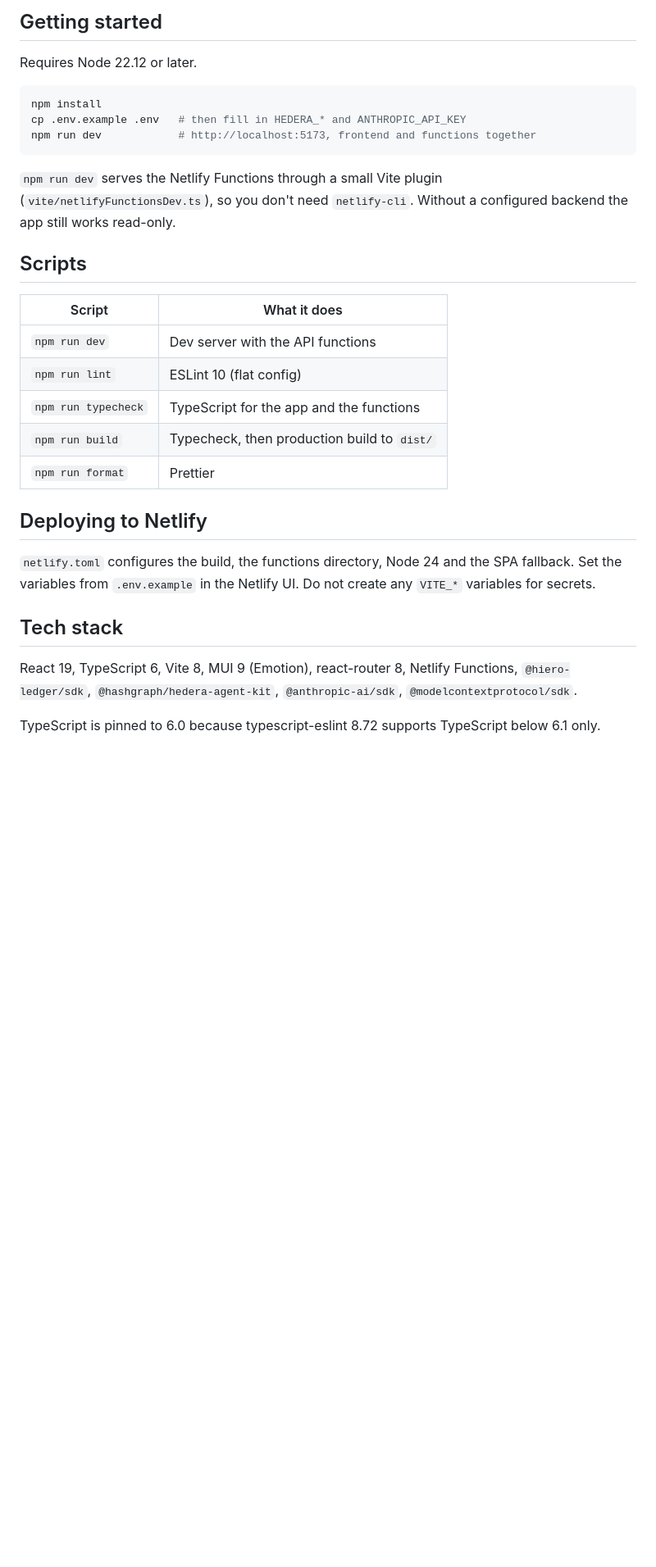
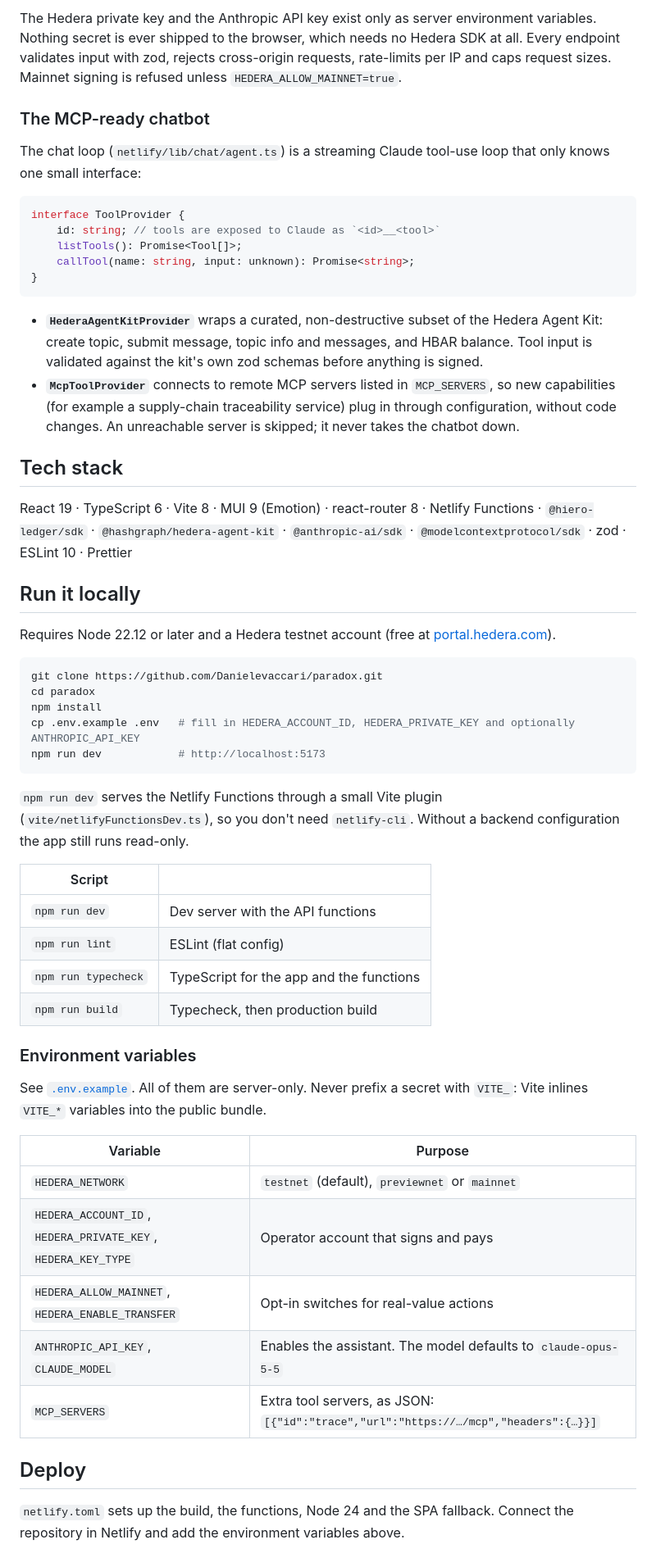
Before and after one commit to Danielevaccari/paradox, a Markdown page: README.md, the part around one of its changes. Shown at 82% size. Rendered like a GitHub page; blank space fills up the shorter version.

````diff
--- a/README.md
+++ b/README.md
@@ -25,32 +41,58 @@ Browser (React 19, MUI 9, Vite 8)
 
-## Getting started
+The Hedera private key and the Anthropic API key exist only as server environment variables. Nothing secret is ever shipped to the browser, which needs no Hedera SDK at all. Every endpoint validates input with zod, rejects cross-origin requests, rate-limits per IP and caps request sizes. Mainnet signing is refused unless `HEDERA_ALLOW_MAINNET=true`.
 
-Requires Node 22.12 or later.
+### The MCP-ready chatbot
 
-```bash
-npm install
-cp .env.example .env   # then fill in HEDERA_* and ANTHROPIC_API_KEY
-npm run dev            # http://localhost:5173, frontend and functions together
+The chat loop (`netlify/lib/chat/agent.ts`) is a streaming Claude tool-use loop that only knows one small interface:
+
+```ts
+interface ToolProvider {
+    id: string; // tools are exposed to Claude as `<id>__<tool>`
+    listTools(): Promise<Tool[]>;
+    callTool(name: string, input: unknown): Promise<string>;
+}
 ```
 
-`npm run dev` serves the Netlify Functions through a small Vite plugin (`vite/netlifyFunctionsDev.ts`), so you don't need `netlify-cli`. Without a configured backend the app still works read-only.
-
-## Scripts
-
-| Script | What it does |
-|---|---|
-| `npm run dev` | Dev server with the API functions |
-| `npm run lint` | ESLint 10 (flat config) |
-| `npm run typecheck` | TypeScript for the app and the functions |
-| `npm run build` | Typecheck, then production build to `dist/` |
-| `npm run format` | Prettier |
-
-## Deploying to Netlify
-
-`netlify.toml` configures the build, the functions directory, Node 24 and the SPA fallback. Set the variables from `.env.example` in the Netlify UI. Do not create any `VITE_*` variables for secrets.
+- **`HederaAgentKitProvider`** wraps a curated, non-destructive subset of the Hedera Agent Kit: create topic, submit message, topic info and messages, and HBAR balance. Tool input is validated against the kit's own zod schemas before anything is signed.
+- **`McpToolProvider`** connects to remote MCP servers listed in `MCP_SERVERS`, so new capabilities (for example a supply-chain traceability service) plug in through configuration, without code changes. An unreachable server is skipped; it never takes the chatbot down.
 
 ## Tech stack
 
-React 19, TypeScript 6, Vite 8, MUI 9 (Emotion), react-router 8, Netlify Functions, `@hiero-ledger/sdk`, `@hashgraph/hedera-agent-kit`, `@anthropic-ai/sdk`, `@modelcontextprotocol/sdk`.
+React 19 · TypeScript 6 · Vite 8 · MUI 9 (Emotion) · react-router 8 · Netlify Functions · `@hiero-ledger/sdk` · `@hashgraph/hedera-agent-kit` · `@anthropic-ai/sdk` · `@modelcontextprotocol/sdk` · zod · ESLint 10 · Prettier
 
-TypeScript is pinned to 6.0 because typescript-eslint 8.72 supports TypeScript below 6.1 only.
+## Run it locally
+
+Requires Node 22.12 or later and a Hedera testnet account (free at [portal.hedera.com](https://portal.hedera.com)).
+
+```bash
+git clone https://github.com/Danielevaccari/paradox.git
+cd paradox
+npm install
+cp .env.example .env   # fill in HEDERA_ACCOUNT_ID, HEDERA_PRIVATE_KEY and optionally ANTHROPIC_API_KEY
+npm run dev            # http://localhost:5173
+```
+
+`npm run dev` serves the Netlify Functions through a small Vite plugin (`vite/netlifyFunctionsDev.ts`), so you don't need `netlify-cli`. Without a backend configuration the app still runs read-only.
+
+| Script | |
+|---|---|
+| `npm run dev` | Dev server with the API functions |
+| `npm run lint` | ESLint (flat config) |
+| `npm run typecheck` | TypeScript for the app and the functions |
+| `npm run build` | Typecheck, then production build |
+
+### Environment variables
+
+See [`.env.example`](.env.example). All of them are server-only. Never prefix a secret with `VITE_`: Vite inlines `VITE_*` variables into the public bundle.
+
+| Variable | Purpose |
+|---|---|
+| `HEDERA_NETWORK` | `testnet` (default), `previewnet` or `mainnet` |
+| `HEDERA_ACCOUNT_ID`, `HEDERA_PRIVATE_KEY`, `HEDERA_KEY_TYPE` | Operator account that signs and pays |
+| `HEDERA_ALLOW_MAINNET`, `HEDERA_ENABLE_TRANSFER` | Opt-in switches for real-value actions |
+| `ANTHROPIC_API_KEY`, `CLAUDE_MODEL` | Enables the assistant. The model defaults to `claude-opus-5-5` |
+| `MCP_SERVERS` | Extra tool servers, as JSON: `[{"id":"trace","url":"https://…/mcp","headers":{…}}]` |
+
+## Deploy
+
+`netlify.toml` sets up the build, the functions, Node 24 and the SPA fallback. Connect the repository in Netlify and add the environment variables above.
````
Also changed, not shown: other parts of README.md (+31 -15 lines), docs/screenshot-dark.png (added), docs/screenshot-desktop.png (added), docs/screenshot-mobile.png (added).
